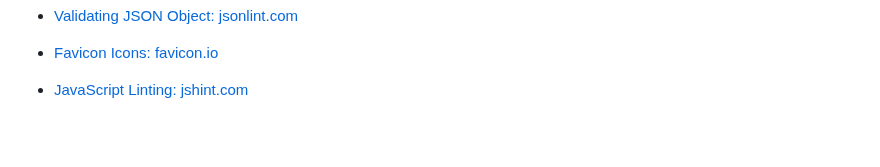
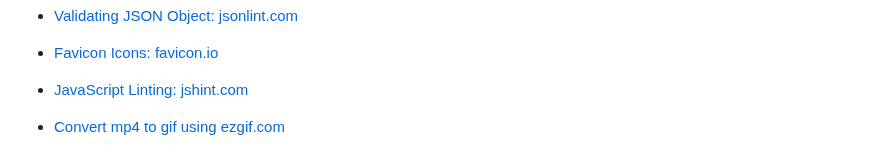
Before and after one commit to jeskodes/word-scramble, a Markdown page: README.md, the part around the change. GitHub-like rendering; blank space fills up the shorter version.

Commit message:
Add ezgif citation

```diff
--- a/README.md
+++ b/README.md
@@ -661,3 +661,5 @@ https://www.theodinproject.com/lessons/foundations-git-basics
 - [Favicon Icons: favicon.io](favicon.io)
 
 - [JavaScript Linting: jshint.com](https://jshint.com/)
+
+- [Convert mp4 to gif using ezgif.com](https://ezgif.com/)
```
